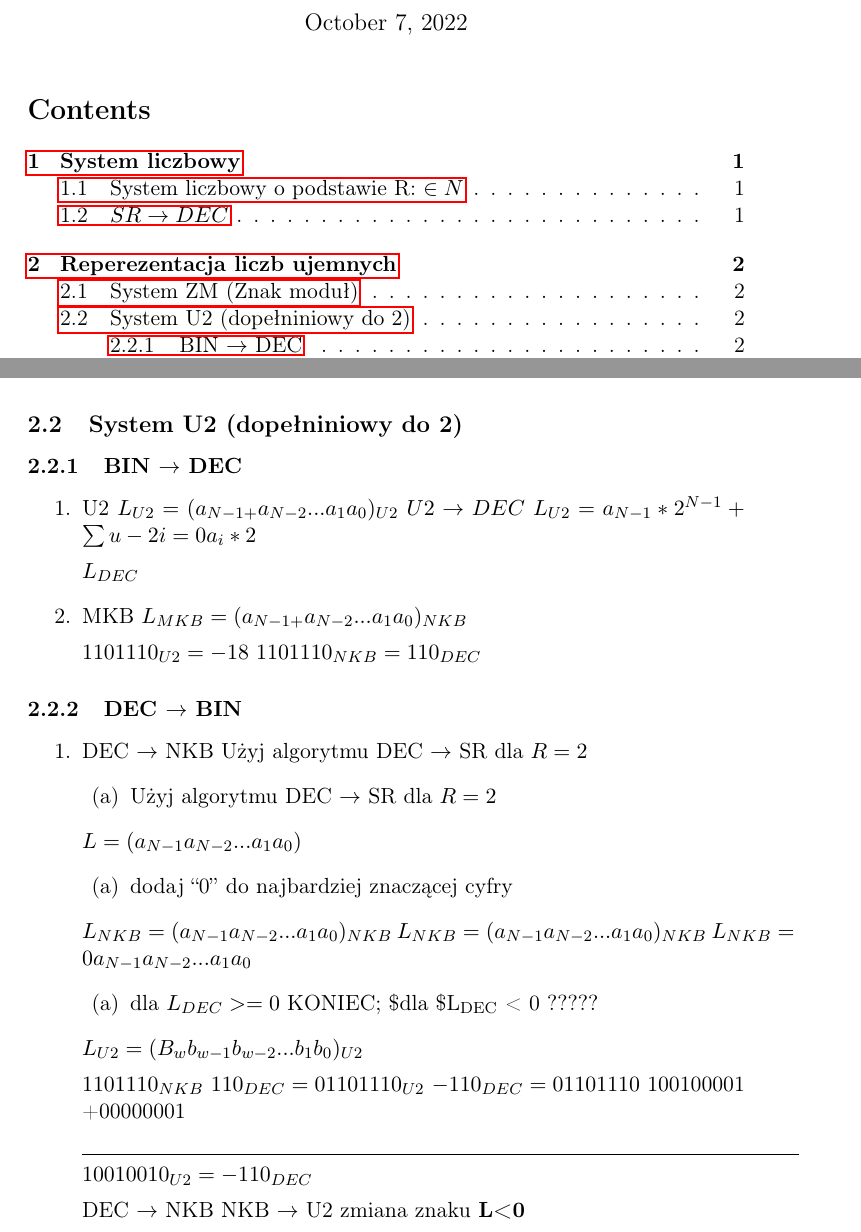
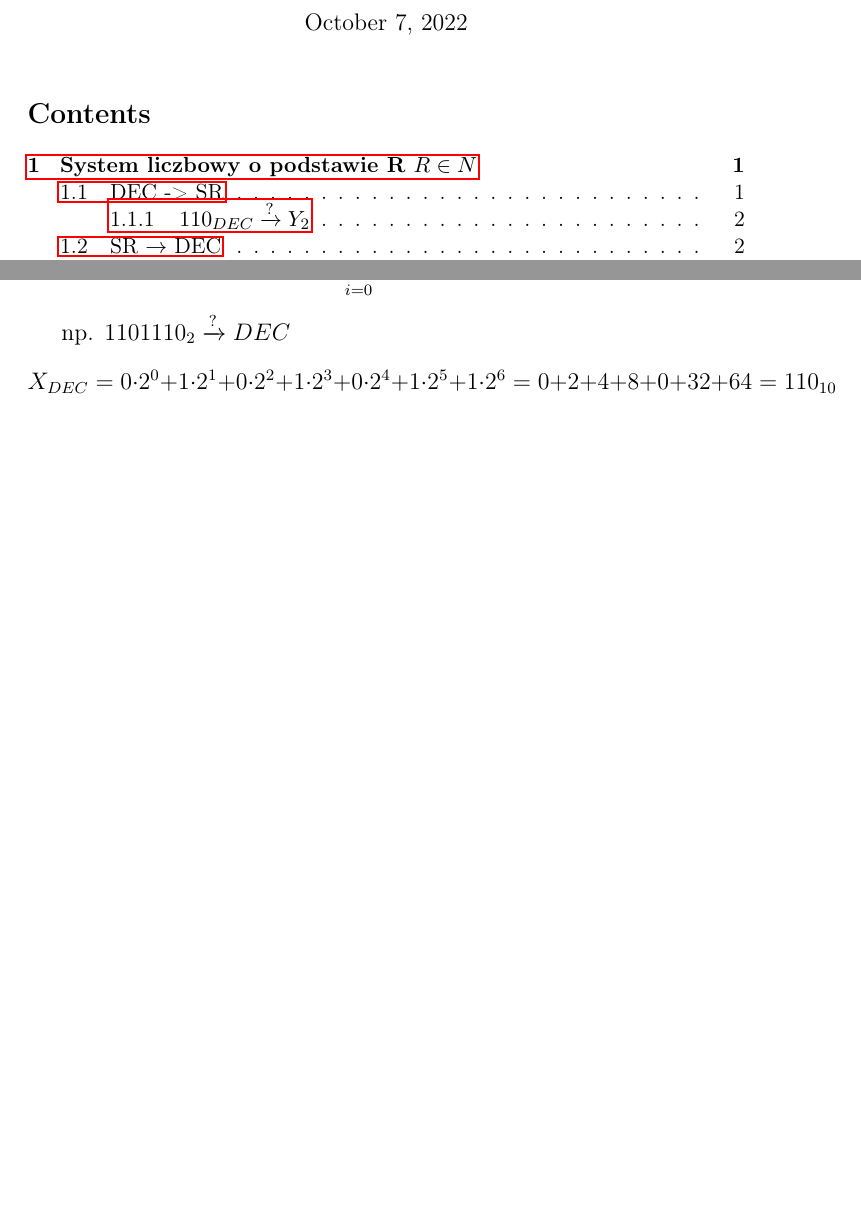
Before and after one commit to rafal11ck/notatki-PSK, a LaTeX document (Wstęp do informatyki/wyklad/wstęp do informatyki 01.tex): two parts of pages 1 and 2 of 2, joined at a grey line, cut so that both start at the same text, the shorter picture padded with empty space. Compiled offline with pdfLaTeX.

Commit message:
wstęp do informatyki do połowy

```diff
--- a/Wstęp do informatyki/wyklad/wstęp do informatyki 01.tex
+++ b/Wstęp do informatyki/wyklad/wstęp do informatyki 01.tex
@@ -64,12 +54,0 @@ np:
-\(b_N \in {0,1}\) gdzie \(b_n=0\) oznacza \(L > 0\)
-\(b_N=1\) oznacza \(L < 0\)
-\subsection{System U2 (dopełniniowy do 2)}
-\label{sec:org9c7bf30}
-\subsubsection{BIN \(\to\) DEC}
-\label{sec:org8bd6c27}
-\begin{enumerate}
-\item U2
-\label{sec:org6a385a1}
-\(L_{U2}= (a_{N-1+} a_{N-2} ... a_1 a_0)_{U2}\)
-\(U2 \to DEC\)
-\(L_{U2}= a_{N-1}*2^{N-1} + \sum{u-2}{i=0}a_i*2\)
@@ -76,5 +59 @@ np:
 
-\(L_{DEC}\)
-\item MKB
-\label{sec:org0c06a06}
-\(L_{MKB}= (a_{N-1+} a_{N-2} ... a_1 a_0)_{NKB}\)
@@ -81,24 +70 @@ np:
 
-\(1101110_{U2} = -18\)
-\(1101110_{NKB} = 110_{DEC}\)
-\end{enumerate}
-\subsubsection{DEC \(\to\) BIN}
-\label{sec:org35731af}
-\begin{enumerate}
-\item DEC \(\to\) NKB
-\label{sec:orgb43789f}
-Użyj algorytmu DEC \(\to\) SR dla \(R=2\)
-\begin{enumerate}
-\item Użyj algorytmu DEC \(\to\) SR dla \(R=2\)
-\end{enumerate}
-\(L=(a_{N-1} a_{N-2} ... a_1 a_0)\)
-\begin{enumerate}
-\item dodaj ``0'' do najbardziej znaczącej cyfry
-\end{enumerate}
-\(L_{NKB}=(a_{N-1} a_{N-2} ... a_1 a_0)_{NKB}\)
-\(L_{NKB}=(a_{N-1} a_{N-2} ... a_1 a_0)_{NKB}\)
-\(L_{NKB}= 0 a_{N-1} a_{N-2} ... a_1 a_0\)
-\begin{enumerate}
-\item dla \(L_{DEC} >= 0\) KONIEC; \$dla \$L\textsubscript{DEC} < 0  ?????
-\end{enumerate}
-\(L_{U2}=(B_w b_{w-1} b_{w-2} ... b_1 b_0)_{U2}\)
@@ -105,15 +74,6 @@ Użyj algorytmu DEC \(\to\) SR dla \(R=2\)
+\label{sec:orgae9db52}
+$$X_{DEC} = \sum_{i=0}^{N} a_i \cdot R^{i}, a_{i}: \in A$$
 
-\(1101110_{NKB}\)
-\(110_{DEC} = 01101110_{U2}\)
-\(-110_{DEC}=01101110\)
-100100001
-+00000001
-
-\noindent\rule{\textwidth}{0.5pt}
-\(10010010_{U2} = -110_{DEC}\)
-
-DEC \(\to\) NKB
-NKB \(\to\) U2
-zmiana znaku \textbf{L<0}
-\end{enumerate}
+np. \(1101110_{2} \xrightarrow{?} DEC\)
+$$X_{DEC} = 0 \cdot 2^0 + 1 \cdot 2^1 + 0 \cdot 2^2 + 1 \cdot 2^3 + 0 \cdot 2^4 + 1 \cdot 2^5 + 1 \cdot 2^6 = 0 + 2 + 4 + 8 + 0 + 32 + 64 = 110_{10} $$
 \end{document}
```
Also changed, not shown: Wstęp do informatyki/wyklad/wstęp do informatyki 01.pdf, Wstęp do informatyki/wyklad/wstęp do informatyki 01.tex (70 more changed lines), 2 other files.
